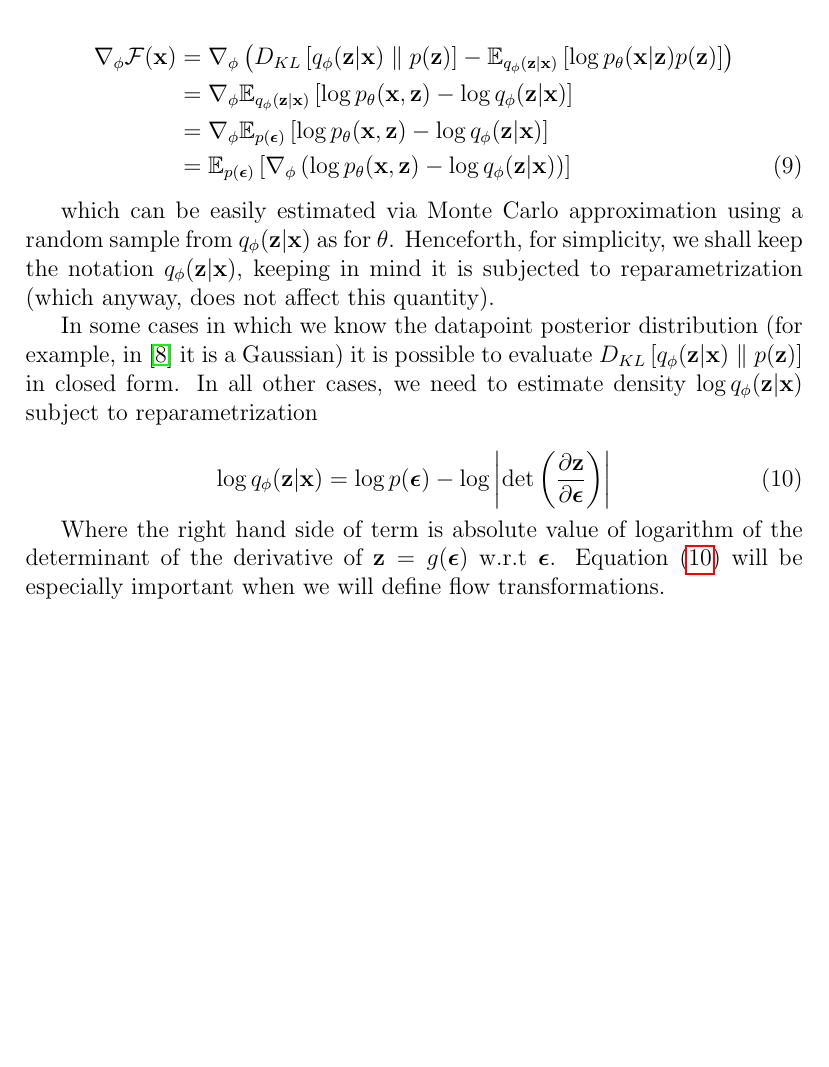
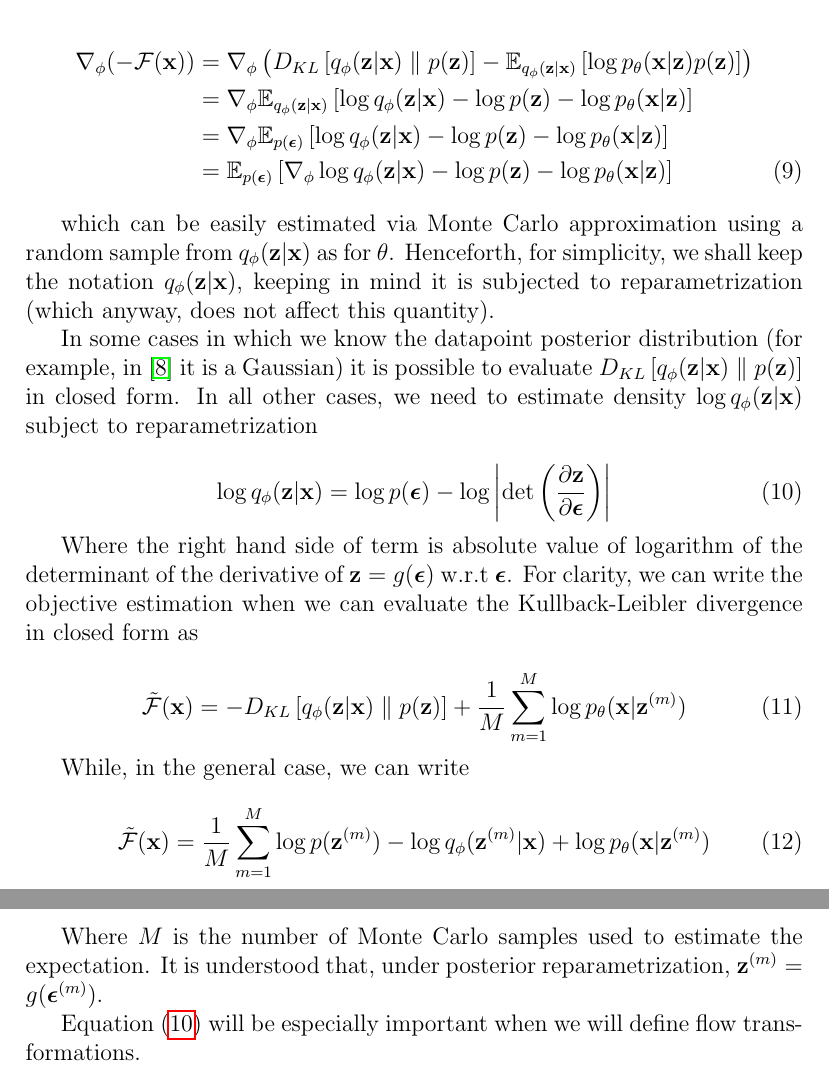
Before and after one commit to fpavesi11/Thesis_stuff, a LaTeX document (VAE/VAE.tex): part of page 4 of 13 before the commit and two parts of pages 4 and 5 of 13 after it, the two joined at a grey line, cut so that both start at the same text, the shorter picture padded with empty space. Compiled offline with pdfLaTeX.

Commit message:
Fix some errors in ELBO formulas

```diff
--- a/VAE/VAE.tex
+++ b/VAE/VAE.tex
@@ -99,11 +99,12 @@ It is possible to rewrite expectation in terms of \(\boldeps\) \cite{kingma2022a
 For any well defined function \(f\) where \(\boldz\) is in its reparametrized form. We are now in the situation to estimate the gradient for \eqref{eqn:grad_phi_ELBO} as
 
 \begin{align}
-    \nabla_{\phi}\mathcal{F}(\boldx) &= \nabla_{\phi} \left( D_{KL}\left[ q_{\phi}(\boldz|\boldx) \parallel p(\boldz) \right] - \mathbb{E}_{q_{\phi}(\boldz|\boldx)} \left[ \log p_{\theta}(\boldx|\boldz)p(\boldz) \right] \right) \nonumber \\
-    &= \nabla_{\phi} \mathbb{E}_{q_{\phi}(\boldz|\boldx)} \left[\log p_\theta (\boldx, \boldz) - \log q_\phi (\boldz|\boldx) \right] \nonumber \\
-    &= \nabla_{\phi} \mathbb{E}_{p(\boldeps)} \left[\log p_\theta (\boldx, \boldz) - \log q_\phi (\boldz|\boldx) \right] \nonumber \\
-    &= \mathbb{E}_{p(\boldeps)} \left[\nabla_{\phi} \left( \log p_\theta (\boldx, \boldz) - \log q_\phi (\boldz|\boldx) \right) \right]
+    \nabla_{\phi}(-\mathcal{F}(\boldx)) &= \nabla_{\phi} \left( D_{KL}\left[ q_{\phi}(\boldz|\boldx) \parallel p(\boldz) \right] - \mathbb{E}_{q_{\phi}(\boldz|\boldx)} \left[ \log p_{\theta}(\boldx|\boldz)p(\boldz) \right] \right) \nonumber \\
+    &= \nabla_{\phi} \mathbb{E}_{q_{\phi}(\boldz|\boldx)} \left[\log q_\phi (\boldz|\boldx) -\log p(\boldz) - \log p_\theta (\boldx | \boldz)\right] \nonumber \\
+    &= \nabla_{\phi} \mathbb{E}_{p(\boldeps)} \left[\log q_\phi (\boldz|\boldx) -\log p(\boldz) - \log p_\theta (\boldx | \boldz)\right] \nonumber \\
+    &= \mathbb{E}_{p(\boldeps)} \left[\nabla_{\phi} \log q_\phi (\boldz|\boldx) -\log p(\boldz) - \log p_\theta (\boldx | \boldz) \right]
 \end{align}
+
 
 which can be easily estimated via Monte Carlo approximation using a random sample from \(q_\phi (\boldz|\boldx)\) as for \(\theta\). Henceforth, for simplicity, we shall keep the notation \(q_{\phi}(\boldz|\boldx)\), keeping in mind it is subjected to reparametrization (which anyway, does not affect this quantity).
 
@@ -115,7 +116,25 @@ In some cases in which we know the datapoint posterior distribution (for example
     \log q_\phi (\boldz|\boldx) = \log p(\boldeps) - \log \left| \det \left( \frac{\partial\boldz}{\partial\boldeps}\right) \right|
 \end{equation}
 
-Where the right hand side of term is absolute value of logarithm of the determinant of the derivative of \(\boldz=g(\boldeps)\) w.r.t \(\boldeps\). Equation \eqref{eqn:reparametrized_density} will be especially important when we will define flow transformations.
+Where the right hand side of term is absolute value of logarithm of the determinant of the derivative of \(\boldz=g(\boldeps)\) w.r.t \(\boldeps\).
+For clarity, we can write the objective estimation when we can evaluate the Kullback-Leibler divergence in closed form as
+
+\begin{equation}
+    \label{eqn:ELBO_closed_form}
+    \tilde{\mathcal{F}}(\boldx) = -D_{KL}\left[ q_{\phi}(\boldz|\boldx) \parallel p(\boldz) \right] + \frac{1}{M}\sum_{m=1}^M \log p_{\theta}(\boldx|\boldz^{(m)})
+\end{equation}
+
+While, in the general case, we can write
+
+\begin{equation}
+    \label{eqn:ELBO_general}
+    \tilde{\mathcal{F}}(\boldx) = \frac{1}{M}\sum_{m=1}^M \log p(\boldz^{(m)}) - \log q_{\phi}(\boldz^{(m)}|\boldx) + \log p_{\theta}(\boldx|\boldz^{(m)})
+\end{equation}
+
+Where \(M\) is the number of Monte Carlo samples used to estimate the expectation. It is understood that, under posterior reparametrization, \(\boldz^{(m)} = g(\boldeps^{(m)})\).
+
+
+Equation \eqref{eqn:reparametrized_density} will be especially important when we will define flow transformations.
 
 
 At this point, it is simple to optimize \eqref{eqn:ELBO} using SGD. From a practical perspective, it is to notice when we reach the optimal parameter configuration \(\hat{\phi}, \hat{\theta}\) we actually obtained three important goals. First, we are maximizing the likelihood under a latent variable model, using an approximation of the posterior. Second, we can encode observations from their original space \(\mathcal{X}\), to the latent space \(\mathcal{Z}\) which, in most cases, it is less complex and has desirable properties. A good example is \(\mathcal{X}\) as the space of images of handwritten digits and \(\mathcal{Z} = \mathbb{R}^d\) \cite{kingma2022autoencoding}. Last, if \(D_{KL}\left[ q_{\phi}(\boldz|\boldx) \parallel p(\boldz) \right]\) is sufficiently small, it means the posterior is very close to the prior \(p(\boldz)\), such that a we can directly sample from it and the decoder will be able to reconstruct the associated \(\boldx\). This at the end allows to generate any possibly new point belonging to the data distribution.
```
Also changed, not shown: VAE/VAE.pdf, VAE/VAE.tex (23 more changed lines).
